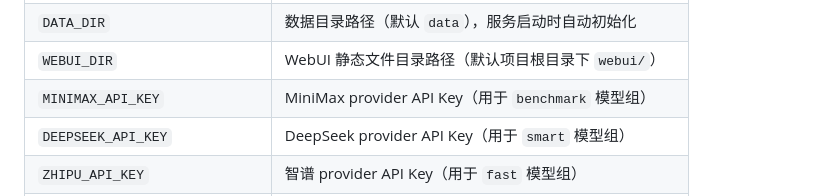
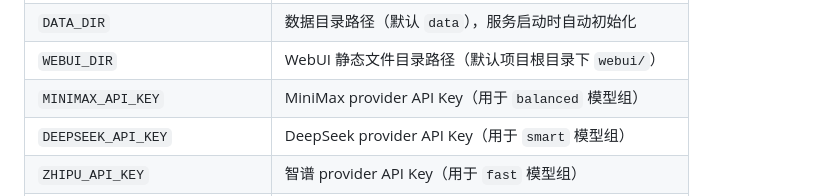
Before and after one commit to MiyakoMeow/DrivePal, a Markdown page: DEV.md, the part around the change. Drawn GitHub-style.

```diff
--- a/DEV.md
+++ b/DEV.md
@@ -58,7 +58,7 @@ temperature = 0.1
 | `CONFIG_PATH` | 自定义配置文件路径（默认 `config/llm.toml`） |
 | `DATA_DIR` | 数据目录路径（默认 `data`），服务启动时自动初始化 |
 | `WEBUI_DIR` | WebUI 静态文件目录路径（默认项目根目录下 `webui/`） |
-| `MINIMAX_API_KEY` | MiniMax provider API Key（用于 `benchmark` 模型组） |
+| `MINIMAX_API_KEY` | MiniMax provider API Key（用于 `balanced` 模型组） |
 | `DEEPSEEK_API_KEY` | DeepSeek provider API Key（用于 `smart` 模型组） |
 | `ZHIPU_API_KEY` | 智谱 provider API Key（用于 `fast` 模型组） |
 | `JUDGE_MODEL` | Judge 评估模型（如 `local/qwen3.5-2b`） |
```
Also changed, not shown: BENCHMARK-VehicleMemBench.md (+2 -2 lines).
